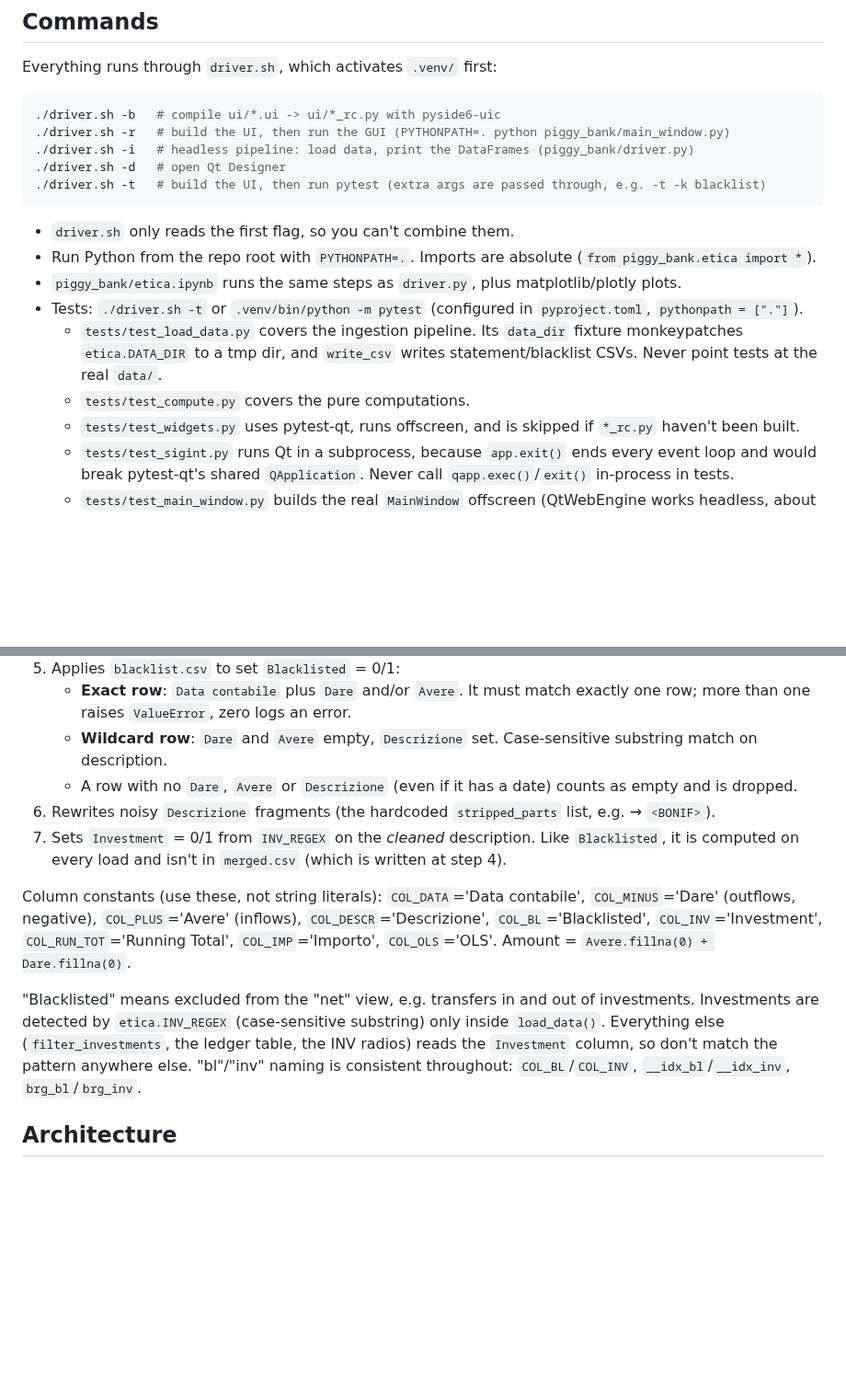
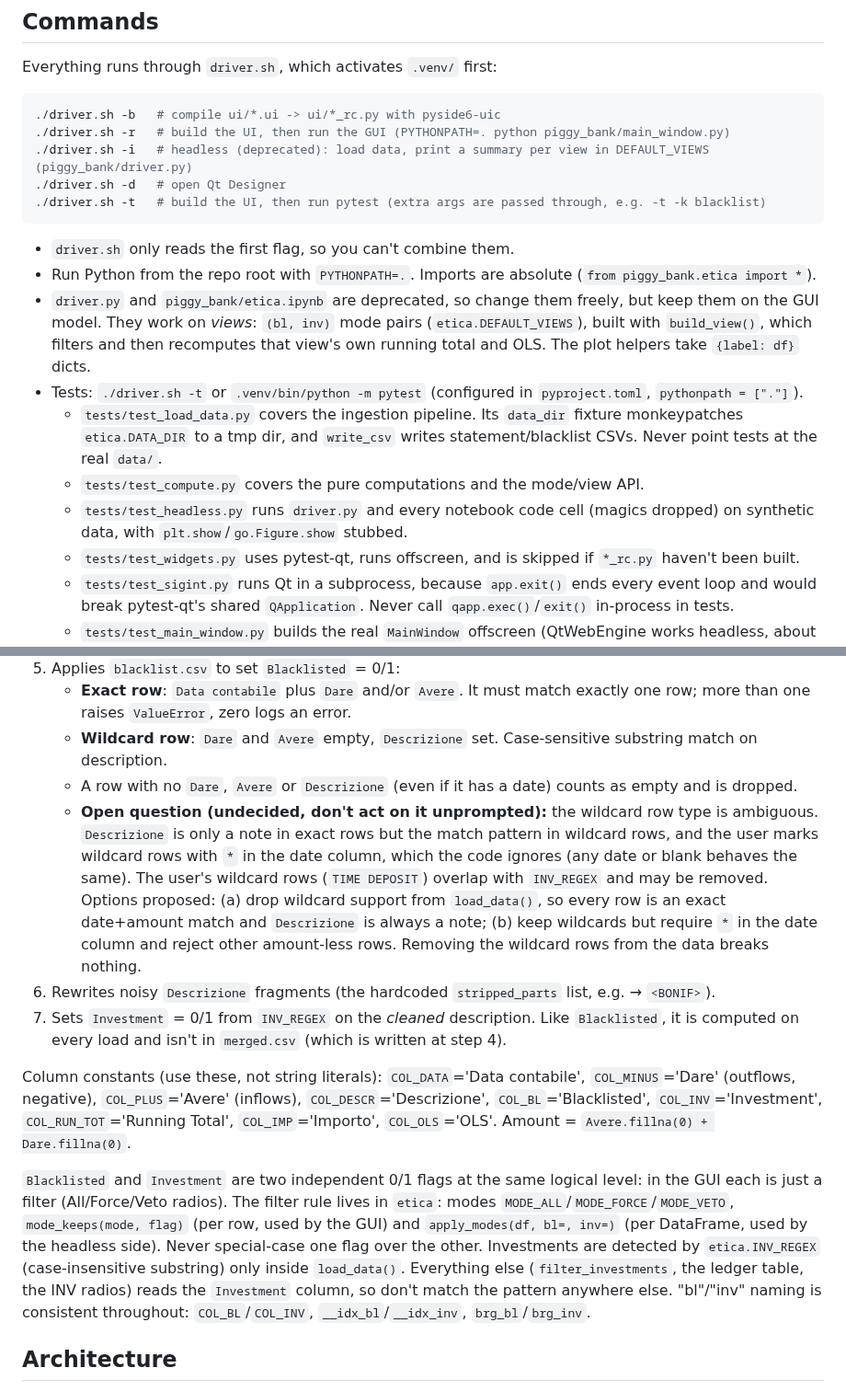
Before and after one commit to pbertoni89/piggy-bank, a Markdown page: CLAUDE.md, 2 parts joined by grey strips. Shown at 92% size. Rendered like a GitHub page; blank space fills up the shorter version.

````diff
--- a/CLAUDE.md
+++ b/CLAUDE.md
@@ -9,17 +9,18 @@ Everything runs through `driver.sh`, which activates `.venv/` first:
 ```bash
 ./driver.sh -b   # compile ui/*.ui -> ui/*_rc.py with pyside6-uic
 ./driver.sh -r   # build the UI, then run the GUI (PYTHONPATH=. python piggy_bank/main_window.py)
-./driver.sh -i   # headless pipeline: load data, print the DataFrames (piggy_bank/driver.py)
+./driver.sh -i   # headless (deprecated): load data, print a summary per view in DEFAULT_VIEWS (piggy_bank/driver.py)
 ./driver.sh -d   # open Qt Designer
 ./driver.sh -t   # build the UI, then run pytest (extra args are passed through, e.g. -t -k blacklist)
 ```
 
 - `driver.sh` only reads the first flag, so you can't combine them.
 - Run Python from the repo root with `PYTHONPATH=.`. Imports are absolute (`from piggy_bank.etica import *`).
-- `piggy_bank/etica.ipynb` runs the same steps as `driver.py`, plus matplotlib/plotly plots.
+- `driver.py` and `piggy_bank/etica.ipynb` are deprecated, so change them freely, but keep them on the GUI model. They work on *views*: `(bl, inv)` mode pairs (`etica.DEFAULT_VIEWS`), built with `build_view()`, which filters and then recomputes that view's own running total and OLS. The plot helpers take `{label: df}` dicts.
 - Tests: `./driver.sh -t` or `.venv/bin/python -m pytest` (configured in `pyproject.toml`, `pythonpath = ["."]`).
   - `tests/test_load_data.py` covers the ingestion pipeline. Its `data_dir` fixture monkeypatches `etica.DATA_DIR` to a tmp dir, and `write_csv` writes statement/blacklist CSVs. Never point tests at the real `data/`.
-  - `tests/test_compute.py` covers the pure computations.
+  - `tests/test_compute.py` covers the pure computations and the mode/view API.
+  - `tests/test_headless.py` runs `driver.py` and every notebook code cell (magics dropped) on synthetic data, with `plt.show`/`go.Figure.show` stubbed.
   - `tests/test_widgets.py` uses pytest-qt, runs offscreen, and is skipped if `*_rc.py` haven't been built.
   - `tests/test_sigint.py` runs Qt in a subprocess, because `app.exit()` ends every event loop and would break pytest-qt's shared `QApplication`. Never call `qapp.exec()`/`exit()` in-process in tests.
   - `tests/test_main_window.py` builds the real `MainWindow` offscreen (QtWebEngine works headless, about 2 s per window). It drives the File menu actions with `FakeDialogs`, which replaces `main_window.QFileDialog`/`QMessageBox`. `.xls` reading is faked by monkeypatching `etica.pd.read_excel`, since there's no xls writer installed.
@@ -50,12 +51,13 @@ The data lives in `data/etica/` (`DATA_DIR` in `etica.py`). It is real personal
    - **Exact row**: `Data contabile` plus `Dare` and/or `Avere`. It must match exactly one row; more than one raises `ValueError`, zero logs an error.
    - **Wildcard row**: `Dare` and `Avere` empty, `Descrizione` set. Case-sensitive substring match on description.
    - A row with no `Dare`, `Avere` or `Descrizione` (even if it has a date) counts as empty and is dropped.
+   - **Open question (undecided, don't act on it unprompted):** the wildcard row type is ambiguous. `Descrizione` is only a note in exact rows but the match pattern in wildcard rows, and the user marks wildcard rows with `*` in the date column, which the code ignores (any date or blank behaves the same). The user's wildcard rows (`TIME DEPOSIT`) overlap with `INV_REGEX` and may be removed. Options proposed: (a) drop wildcard support from `load_data()`, so every row is an exact date+amount match and `Descrizione` is always a note; (b) keep wildcards but require `*` in the date column and reject other amount-less rows. Removing the wildcard rows from the data breaks nothing.
 6. Rewrites noisy `Descrizione` fragments (the hardcoded `stripped_parts` list, e.g. → `<BONIF>`).
 7. Sets `Investment` = 0/1 from `INV_REGEX` on the *cleaned* description. Like `Blacklisted`, it is computed on every load and isn't in `merged.csv` (which is written at step 4).
 
 Column constants (use these, not string literals): `COL_DATA`='Data contabile', `COL_MINUS`='Dare' (outflows, negative), `COL_PLUS`='Avere' (inflows), `COL_DESCR`='Descrizione', `COL_BL`='Blacklisted', `COL_INV`='Investment', `COL_RUN_TOT`='Running Total', `COL_IMP`='Importo', `COL_OLS`='OLS'. Amount = `Avere.fillna(0) + Dare.fillna(0)`.
 
-"Blacklisted" means excluded from the "net" view, e.g. transfers in and out of investments. Investments are detected by `etica.INV_REGEX` (case-sensitive substring) only inside `load_data()`. Everything else (`filter_investments`, the ledger table, the INV radios) reads the `Investment` column, so don't match the pattern anywhere else. "bl"/"inv" naming is consistent throughout: `COL_BL`/`COL_INV`, `__idx_bl`/`__idx_inv`, `brg_bl`/`brg_inv`.
+`Blacklisted` and `Investment` are two independent 0/1 flags at the same logical level: in the GUI each is just a filter (All/Force/Veto radios). The filter rule lives in `etica`: modes `MODE_ALL`/`MODE_FORCE`/`MODE_VETO`, `mode_keeps(mode, flag)` (per row, used by the GUI) and `apply_modes(df, bl=, inv=)` (per DataFrame, used by the headless side). Never special-case one flag over the other. Investments are detected by `etica.INV_REGEX` (case-insensitive substring) only inside `load_data()`. Everything else (`filter_investments`, the ledger table, the INV radios) reads the `Investment` column, so don't match the pattern anywhere else. "bl"/"inv" naming is consistent throughout: `COL_BL`/`COL_INV`, `__idx_bl`/`__idx_inv`, `brg_bl`/`brg_inv`.
 
 ## Architecture
 
````
Also changed, not shown: other parts of CLAUDE.md (+1 -1 lines), README.md (+91 -47 lines), misc/demo.png (added), 8 other files.
